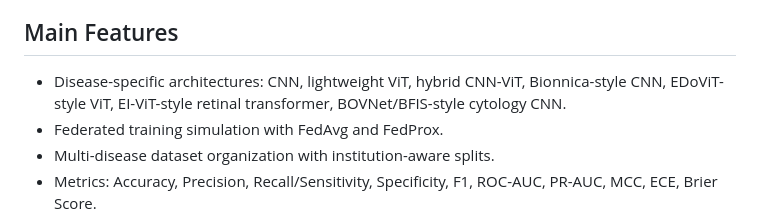
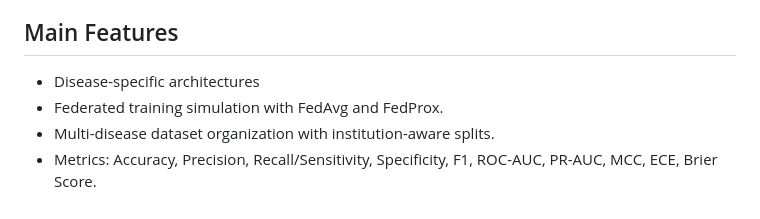
Before and after one commit to fortunab/Els, a Markdown page: README.md, the part around the change. GitHub-like rendering.

```diff
--- a/README.md
+++ b/README.md
@@ -8,7 +8,7 @@ The paper reports a framework that combines disease-specific CNN/ViT/hybrid arch
 
 ## Main Features
 
-- Disease-specific architectures: CNN, lightweight ViT, hybrid CNN-ViT, Bionnica-style CNN, EDoViT-style ViT, EI-ViT-style retinal transformer, BOVNet/BFIS-style cytology CNN.
+- Disease-specific architectures
 - Federated training simulation with FedAvg and FedProx.
 - Multi-disease dataset organization with institution-aware splits.
 - Metrics: Accuracy, Precision, Recall/Sensitivity, Specificity, F1, ROC-AUC, PR-AUC, MCC, ECE, Brier Score.
```
